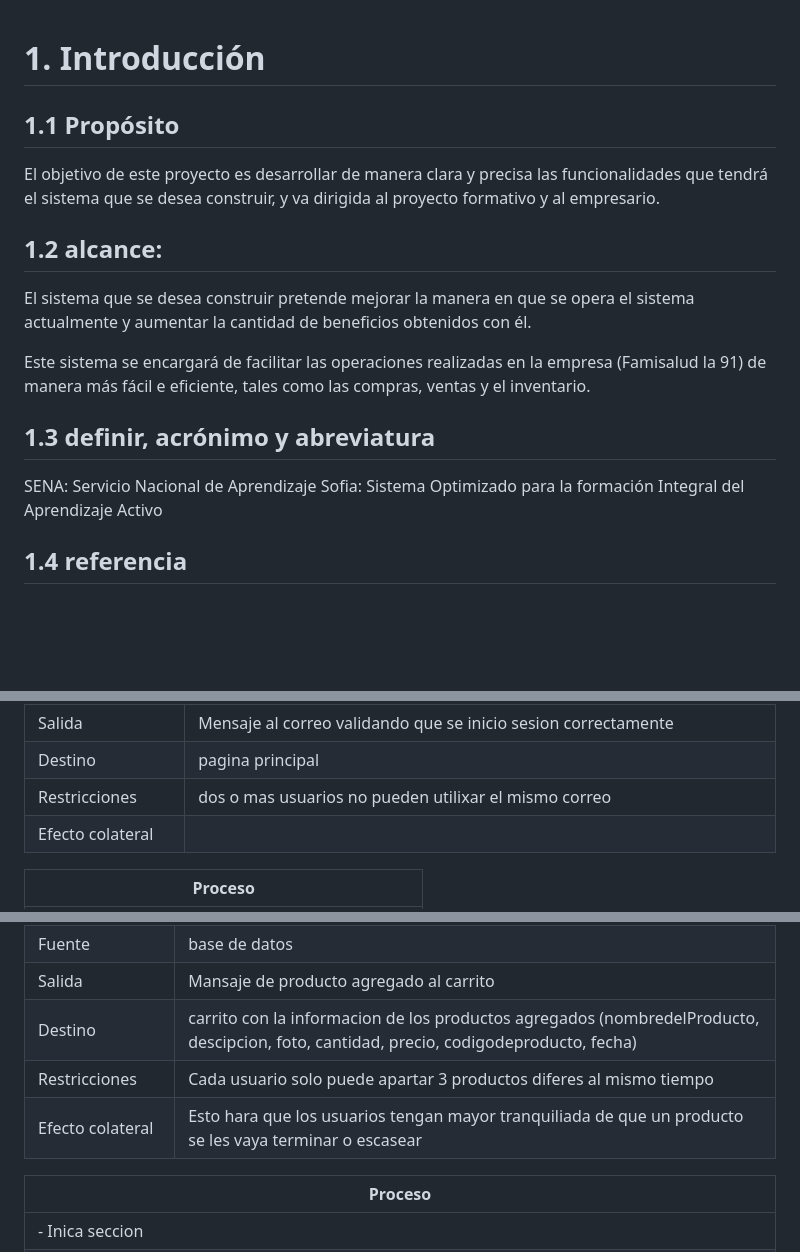
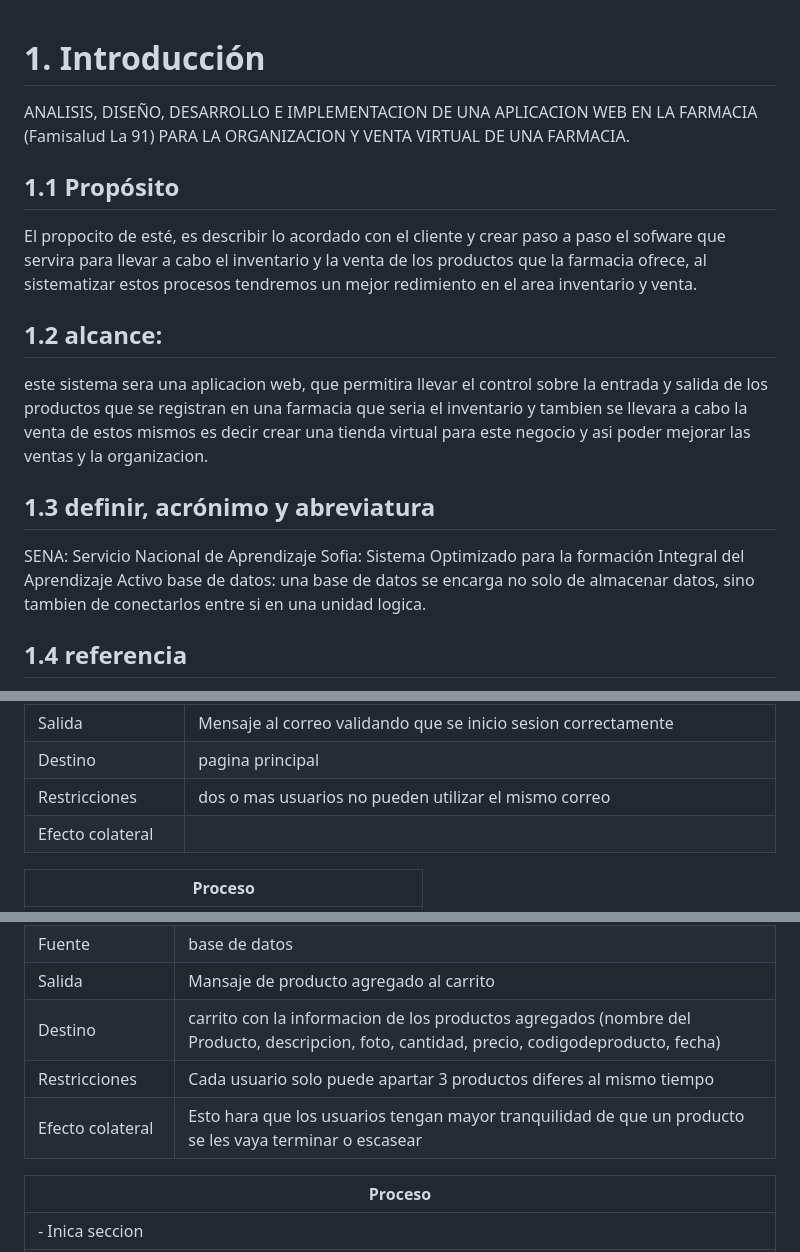
Before and after one commit to CarsOk/ADSO2698056PROJECT1, a Markdown page: SRS/SRS.md, 3 parts joined by grey strips. Drawn GitHub-style; blank space fills up the shorter version.

```diff
--- a/SRS/SRS.md
+++ b/SRS/SRS.md
@@ -1,19 +1,20 @@
 # 1.	Introducción
+
+ANALISIS, DISEÑO, DESARROLLO E IMPLEMENTACION DE UNA APLICACION WEB EN LA FARMACIA (Famisalud La 91) PARA LA ORGANIZACION Y VENTA VIRTUAL DE UNA FARMACIA.
 
 ## 1.1	Propósito
 
-El objetivo de este proyecto es desarrollar de manera clara y precisa las funcionalidades que tendrá el sistema que se desea construir, y va dirigida al proyecto formativo y al empresario.
+El propocito de esté, es describir lo acordado con el cliente y crear paso a paso el sofware que servira para llevar a cabo el inventario y la venta de los productos que la farmacia ofrece, al sistematizar  estos procesos tendremos un mejor redimiento en el area inventario y venta.
 
 ## 1.2	alcance:
 
- El sistema que se desea construir pretende mejorar la manera en que se opera el sistema actualmente y aumentar la cantidad de beneficios obtenidos con él.
-
-Este sistema se encargará de facilitar las operaciones realizadas en la empresa (Famisalud la 91) de manera más fácil e eficiente, tales como las compras, ventas y el inventario.
+ este sistema sera una aplicacion web, que permitira llevar el control sobre la entrada y salida de los productos que se registran en una farmacia que seria el inventario y tambien se llevara a cabo la venta de estos mismos es decir crear una tienda virtual para este negocio y asi poder mejorar las ventas y la organizacion.
 
 ## 1.3	definir, acrónimo y abreviatura
 
 SENA: Servicio Nacional de Aprendizaje
 Sofia: Sistema Optimizado para la formación Integral del Aprendizaje Activo
+base de datos: una base de datos se encarga no solo de almacenar datos, sino tambien de conectarlos entre si en una unidad logica.
 
 ## 1.4	referencia
 
@@ -86,7 +87,7 @@ el cliente no ha espesificado ningun otro limite, y algunas de las caracteristic
 | Fuente                 | Usuario                                 |
 | Salida                 | Mensaje al correo validando que se inicio sesion correctamente |
 | Destino                | pagina principal                        |
-| Restricciones          | dos o mas usuarios no pueden utilixar el mismo correo |
+| Restricciones          | dos o mas usuarios no pueden utilizar el mismo correo |
 | Efecto colateral       |                                         |
 
 | Proceso                                                                                    |
@@ -106,9 +107,9 @@ el cliente no ha espesificado ningun otro limite, y algunas de las caracteristic
 | Entrada                | codigo del producto                     |
 | Fuente                 | base de datos                           |
 | Salida                 | Mansaje de producto agregado al carrito |
-| Destino                | carrito con la informacion de los productos agregados (nombredelProducto, descipcion, foto, cantidad, precio, codigodeproducto, fecha)       |
+| Destino                | carrito con la informacion de los productos agregados (nombre del Producto, descripcion, foto, cantidad, precio, codigodeproducto, fecha)       |
 | Restricciones          | Cada usuario solo puede apartar 3 productos diferes al  mismo tiempo |
-| Efecto colateral       | Esto hara que los usuarios tengan mayor tranquiliada de que un producto se les vaya terminar o escasear |
+| Efecto colateral       | Esto hara que los usuarios tengan mayor tranquilidad de que un producto se les vaya terminar o escasear |
 
 | Proceso                                                                                    |
 |--------------------------------------------------------------------------------------------|
```
